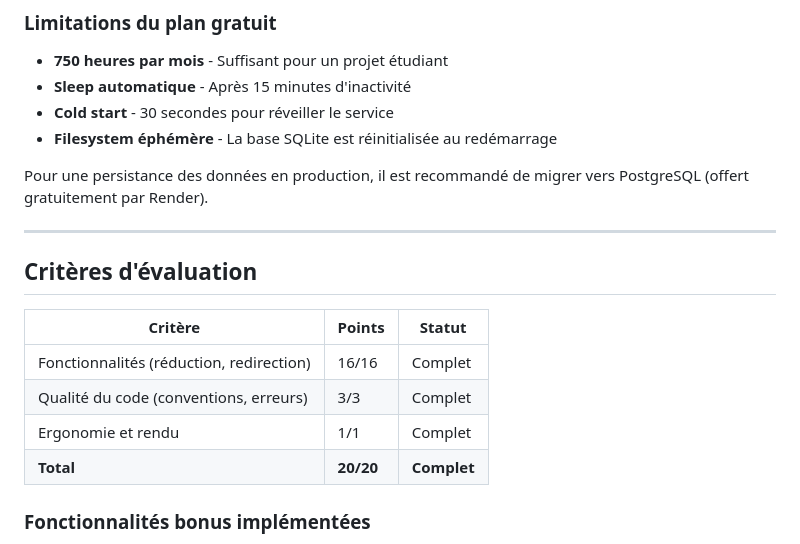
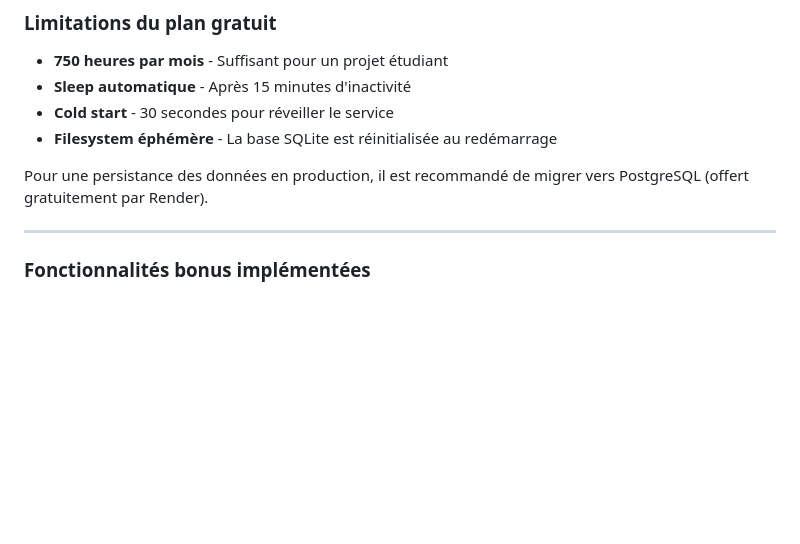
Before and after one commit to yael1NC/TP6_devweb_yael, a Markdown page: README.md, the part around the change. Rendered like a GitHub page; blank space fills up the shorter version.

```diff
--- a/README.md
+++ b/README.md
@@ -289,14 +289,7 @@ Pour une persistance des données en production, il est recommandé de migrer ve
 
 ---
 
-## Critères d'évaluation
 
-| Critère | Points | Statut |
-|---------|--------|--------|
-| Fonctionnalités (réduction, redirection) | 16/16 | Complet |
-| Qualité du code (conventions, erreurs) | 3/3 | Complet |
-| Ergonomie et rendu | 1/1 | Complet |
-| **Total** | **20/20** | **Complet** |
 
 ### Fonctionnalités bonus implémentées
 
```
